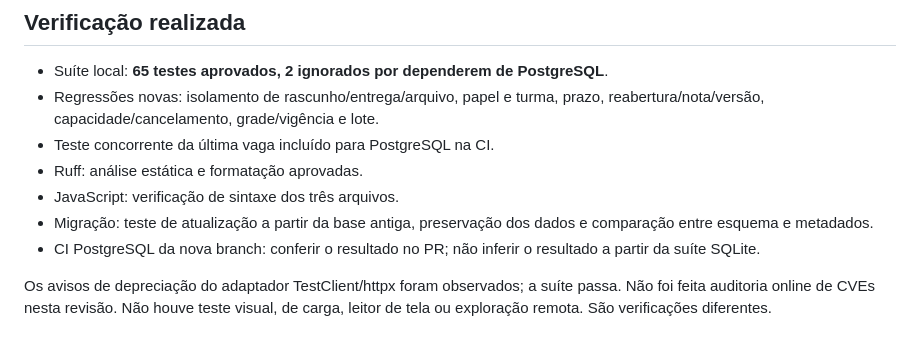
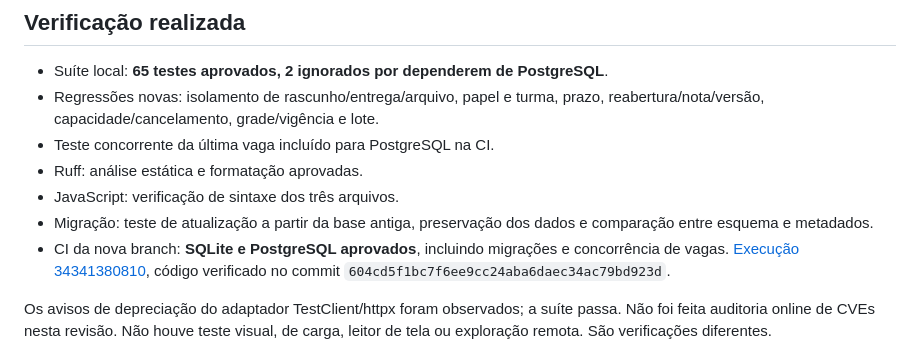
Before and after one commit to Corrar/Hub-Academico, a Markdown page: docs/RELATORIO-REVISAO.md, the part around the change. GitHub-like rendering.

Commit message:
docs: registrar validacao SQLite e PostgreSQL

```diff
--- a/docs/RELATORIO-REVISAO.md
+++ b/docs/RELATORIO-REVISAO.md
@@ -73,8 +73,9 @@ auditoria protegida contra UPDATE/DELETE; produção bloqueada.
 - JavaScript: verificação de sintaxe dos três arquivos.
 - Migração: teste de atualização a partir da base antiga, preservação dos dados e
   comparação entre esquema e metadados.
-- CI PostgreSQL da nova branch: conferir o resultado no PR; não inferir o resultado
-  a partir da suíte SQLite.
+- CI da nova branch: **SQLite e PostgreSQL aprovados**, incluindo migrações e
+  concorrência de vagas. [Execução 34341380810](https://github.com/Corrar/Hub-Academico/actions/runs/34341380810),
+  código verificado no commit `604cd5f1bc7f6ee9cc24aba6daec34ac79bd923d`.
 
 Os avisos de depreciação do adaptador TestClient/httpx foram observados; a suíte
 passa. Não foi feita auditoria online de CVEs nesta revisão. Não houve teste visual,
```
